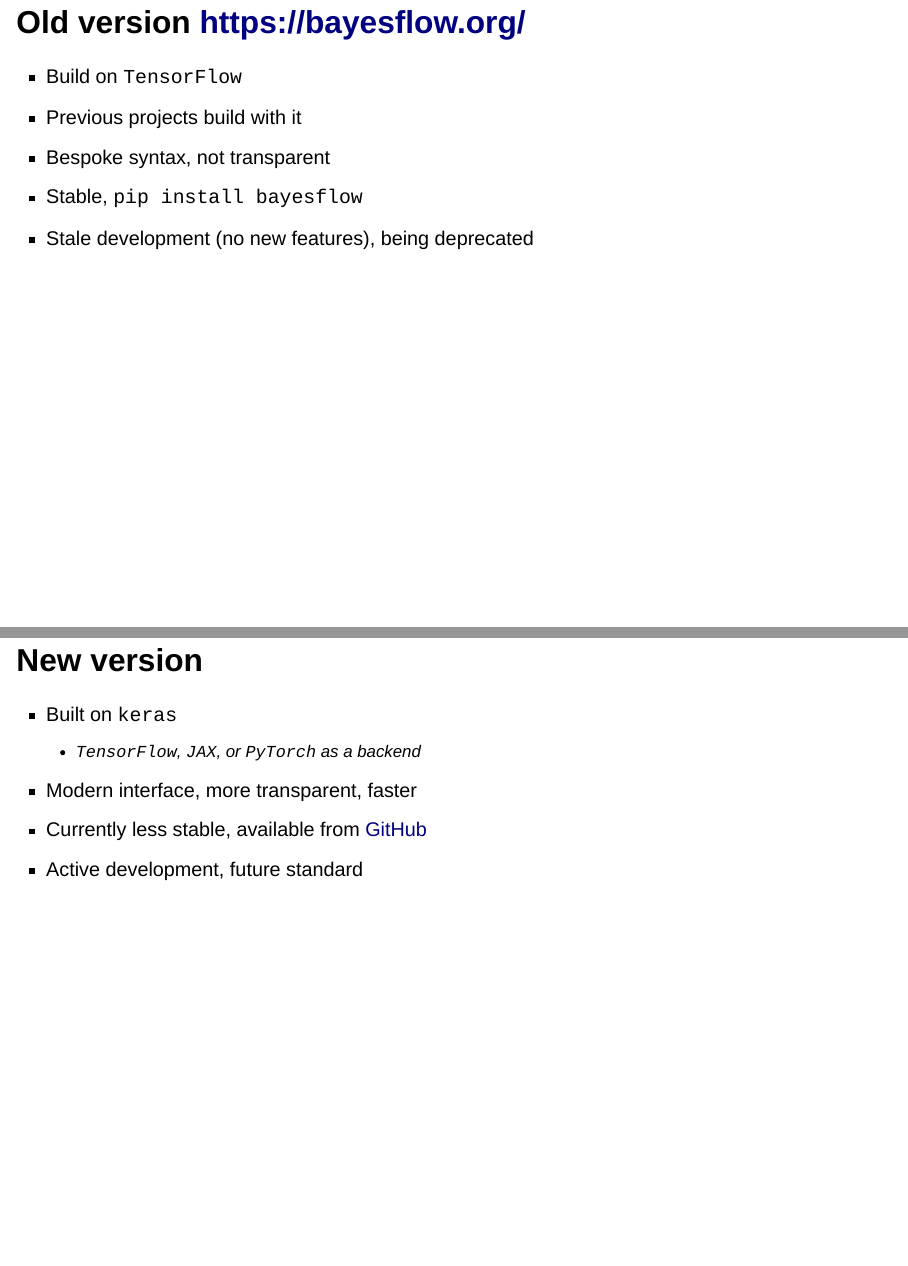
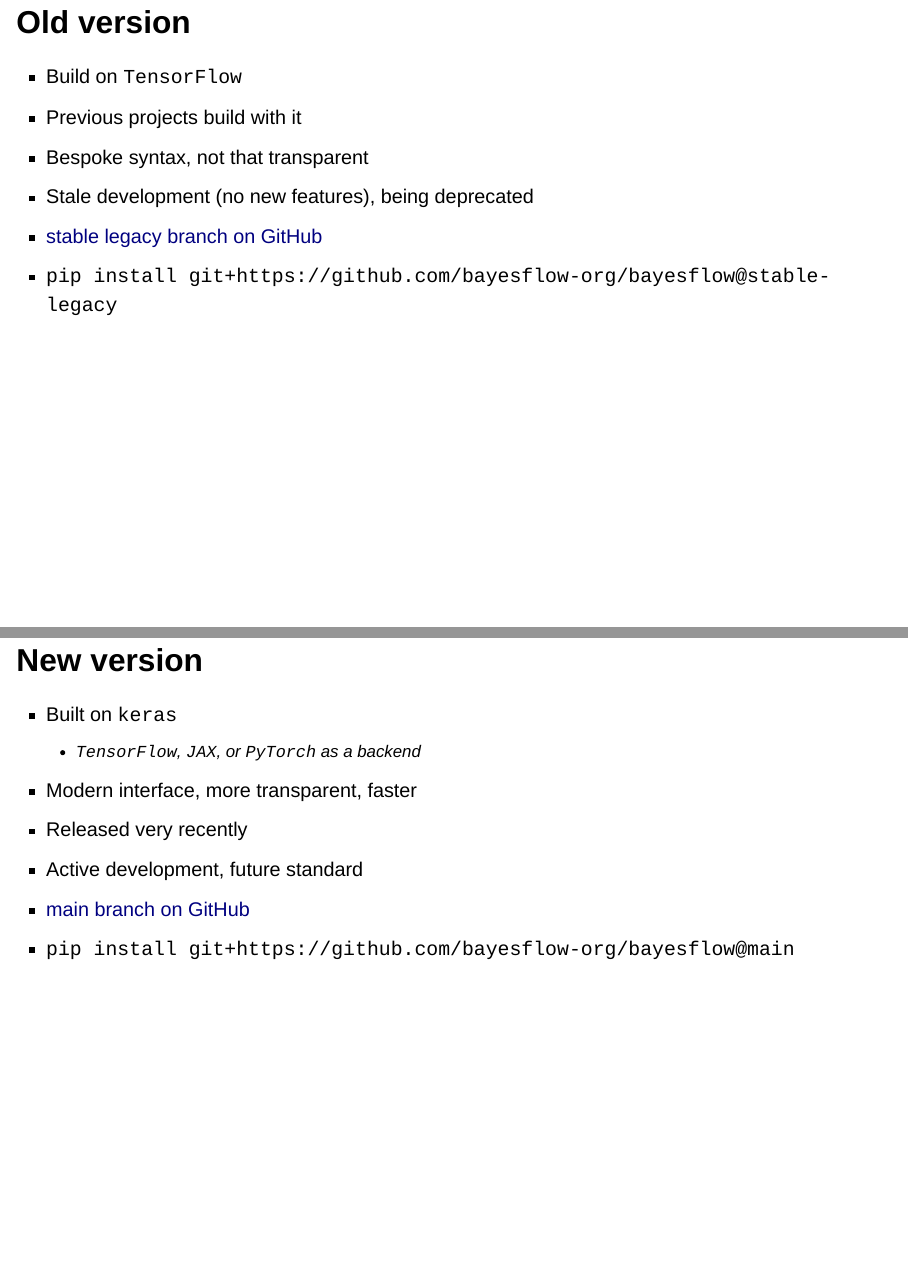
Before and after one commit to bayesflow-org/bayesflow-workshop-quant-psych, a Quarto document (slides/amortized-inference.qmd): pages 13 and 14 of 68, joined at a grey line. Rendered offline with R 4.5, knitr and Pandoc in place of Quarto, with nearby package versions; drawn as Slidy slides in place of the format the file asks for.

Commit message:
remove old branch names from github links

```diff
--- a/slides/amortized-inference.qmd
+++ b/slides/amortized-inference.qmd
@@ -114,21 +114,24 @@
 - Helper functions for simulation, configuration, training, validation, diagnostics,...
 
 
-## Old version [https://bayesflow.org/](https://bayesflow.org/)
+## Old version
 
 - Build on `TensorFlow`
 - Previous projects build with it
-- Bespoke syntax, not transparent
-- Stable, `pip install bayesflow`
+- Bespoke syntax, not that transparent
 - Stale development (no new features), being deprecated
+- [stable legacy branch on GitHub](https://github.com/bayesflow-org/bayesflow/tree/stable-legacy){target="_blank"}
+- `pip install git+https://github.com/bayesflow-org/bayesflow@stable-legacy`
 
 ## New version
 
 - Built on `keras`
   - `TensorFlow`, `JAX`, or `PyTorch` as a backend
 - Modern interface, more transparent, faster
-- Currently less stable, available from [GitHub](https://github.com/bayesflow-org/bayesflow/tree/dev?tab=readme-ov-file#install){target="_blank"}
+- Released very recently
 - Active development, future standard
+- [main branch on GitHub](https://github.com/bayesflow-org/bayesflow/){target="_blank"}
+- `pip install git+https://github.com/bayesflow-org/bayesflow@main`
 
 ## General workflow
 
```
Also changed, not shown: exercises.qmd (+1 -1 lines), slides/amortized-inference.qmd (8 more changed lines).
